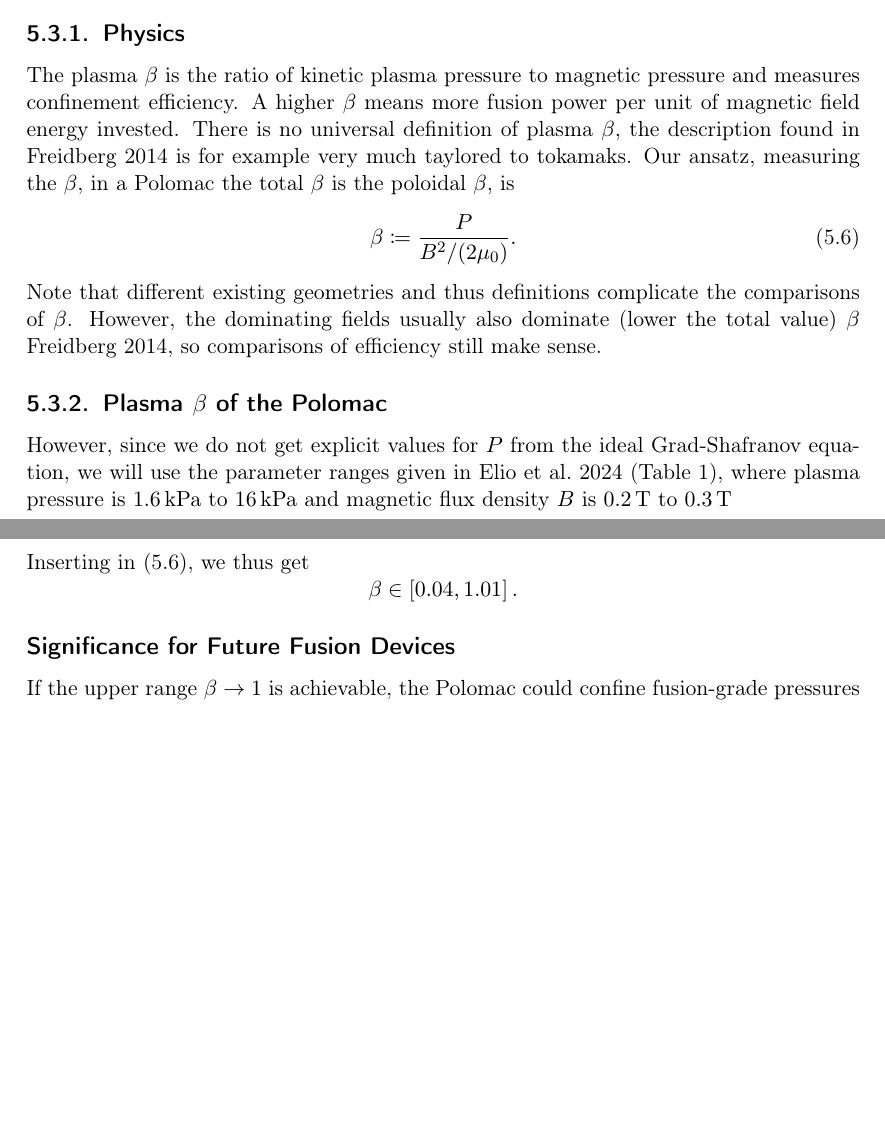
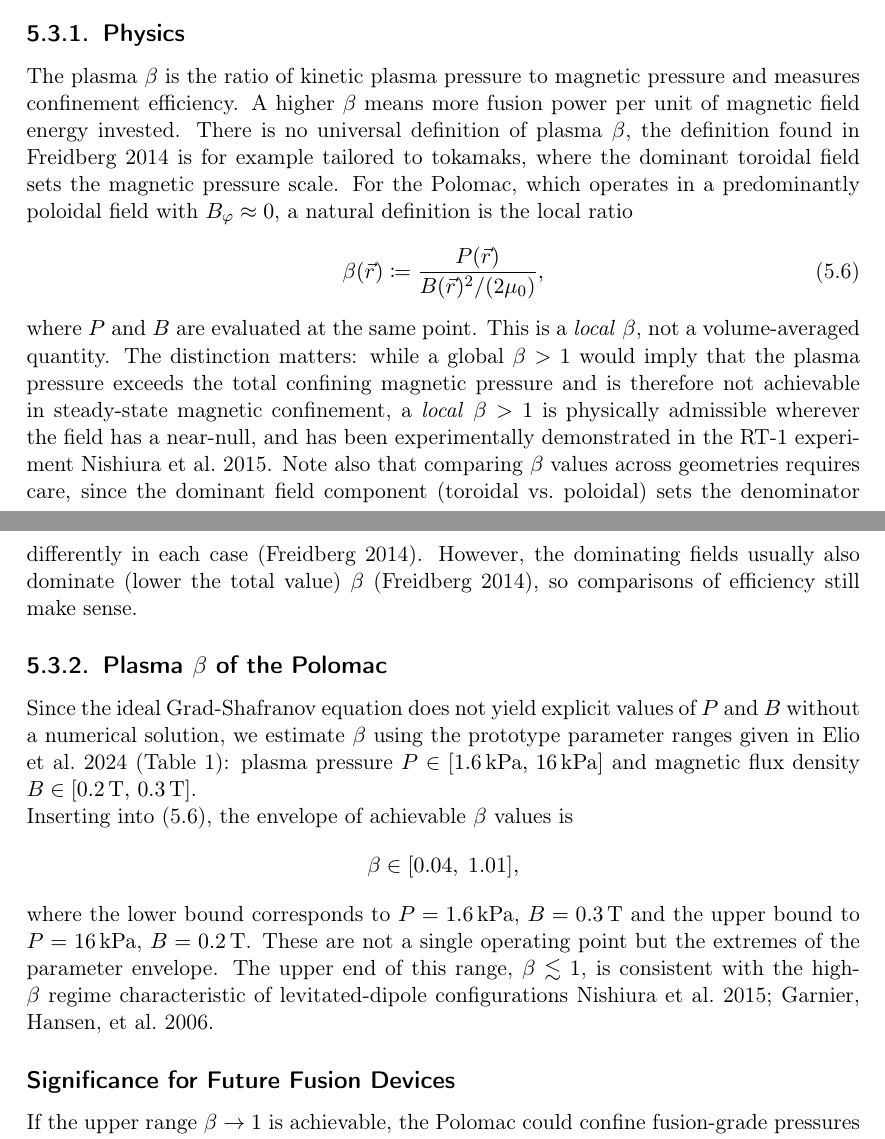
Before and after one commit to nrupf/MHD_polomac_proj, a LaTeX thesis (main.tex, which reads chapters/05_polomac_params.tex): two parts of pages 26 and 27 of 57, joined at a grey line, cut so that both start at the same text, the shorter picture padded with empty space. Compiled offline with pdfLaTeX.

Commit message:
RT-1 info

```diff
--- a/chapters/05_polomac_params.tex
+++ b/chapters/05_polomac_params.tex
@@ -184,31 +186,46 @@ into the plasma on MHD timescales, justifying $\eta\to 0$.
 The plasma $\beta$ is the ratio of kinetic plasma pressure to magnetic
 pressure and measures confinement efficiency. A higher $\beta$ means more fusion
 power per unit of magnetic field energy invested.
-There is no universal definition of plasma $\beta$, the description found in \cite{Freidberg2014}
-is for example very much taylored to tokamaks.
-Our ansatz, measuring the $\beta$, in a Polomac the total $\beta$ is the poloidal $\beta$, is
+There is no universal definition of plasma $\beta$, the definition found in
+\cite{Freidberg2014} is for example tailored to tokamaks, where the dominant
+toroidal field sets the magnetic pressure scale.
+For the Polomac, which operates in a predominantly poloidal field with $B_\varphi
+\approx 0$, a natural definition is the local ratio
 \begin{equation}
-    \beta \coloneqq \frac{P}{B^2/(2\mu_0)}.
+    \beta(\vec{r}) \coloneqq \frac{P(\vec{r})}{B(\vec{r})^2/(2\mu_0)},
     \label{eq:beta}
 \end{equation}
-Note that different existing geometries and thus definitions complicate the comparisons of $\beta$.
-However, the dominating fields usually also dominate (lower the total value) $\beta$ \cite{Freidberg2014},
+where $P$ and $B$ are evaluated at the same point. This is a \emph{local} $\beta$,
+not a volume-averaged quantity. The distinction matters: while a global
+$\beta > 1$ would imply that the plasma pressure exceeds the total confining
+magnetic pressure and is therefore not achievable in steady-state magnetic
+confinement, a \emph{local} $\beta > 1$ is physically admissible wherever the
+field has a near-null, and has been experimentally demonstrated in the RT-1
+ experiment \cite{Nishiura2015}.
+Note also that comparing $\beta$ values across geometries requires care, since the
+dominant field component (toroidal vs.\ poloidal) sets the denominator differently
+in each case (\cite{Freidberg2014}).
+However, the dominating fields usually also dominate (lower the total value) $\beta$ (\cite{Freidberg2014}),
 so comparisons of efficiency still make sense.
 
+\subsection{Plasma \texorpdfstring{$\beta$}{Beta} of the Polomac}
 
+Since the ideal Grad-Shafranov equation does not yield explicit values of $P$
+and $B$ without a numerical solution, we estimate $\beta$ using the prototype
+parameter ranges given in \cite{Elio2024} (Table~1): plasma pressure
+$P \in [\SI{1.6}{\kilo\pascal},\, \SI{16}{\kilo\pascal}]$ and magnetic flux
+density $B \in [\SI{0.2}{\tesla},\, \SI{0.3}{\tesla}]$.
 
-
-
-\subsection{Plasma \texorpdfstring{$\beta$}{Beta} of the Polomac}
-However, since we do not get explicit values for $P$ from the ideal Grad-Shafranov
-equation, we will use the parameter ranges given in \cite{Elio2024} (Table~1), where plasma pressure is
-\SIrange{1.6}{16}{\kilo\pascal} and magnetic flux density $B$ is \SIrange{0.2}{0.3}{\tesla}
-
-Inserting in \eqref{eq:beta}, we thus get
+Inserting into \eqref{eq:beta}, the envelope of achievable $\beta$ values is
 \begin{equation*}
-    \beta \in [0.04, 1.01] \, .
+    \beta \in [0.04,\; 1.01],
 \end{equation*}
-
+where the lower bound corresponds to $P = \SI{1.6}{\kilo\pascal}$,
+$B = \SI{0.3}{\tesla}$ and the upper bound to $P = \SI{16}{\kilo\pascal}$,
+$B = \SI{0.2}{\tesla}$. These are not a single operating point but the
+extremes of the parameter envelope. The upper end of this range, $\beta \lesssim
+1$, is consistent with the high-$\beta$ regime characteristic of levitated-dipole
+configurations \cite{Nishiura2015, Garnier2006}.
 
 \subsection*{Significance for Future Fusion Devices}
 If the upper range $\beta\to1$ is achievable, the Polomac could confine fusion-grade
```
Also changed, not shown: bibliography.bib (+14 -0 lines), chapters/01_intro.tex (+1 -1 lines), chapters/06_conceptual_comparison.tex (+1 -1 lines), chapters/08_conclusion_and_outlook.tex (+5 -7 lines), preamble/abbreviations.tex (+1 -0 lines), README.md, main.bbl, chapters/05_polomac_params.tex (2 more changed lines), 1 other file.
